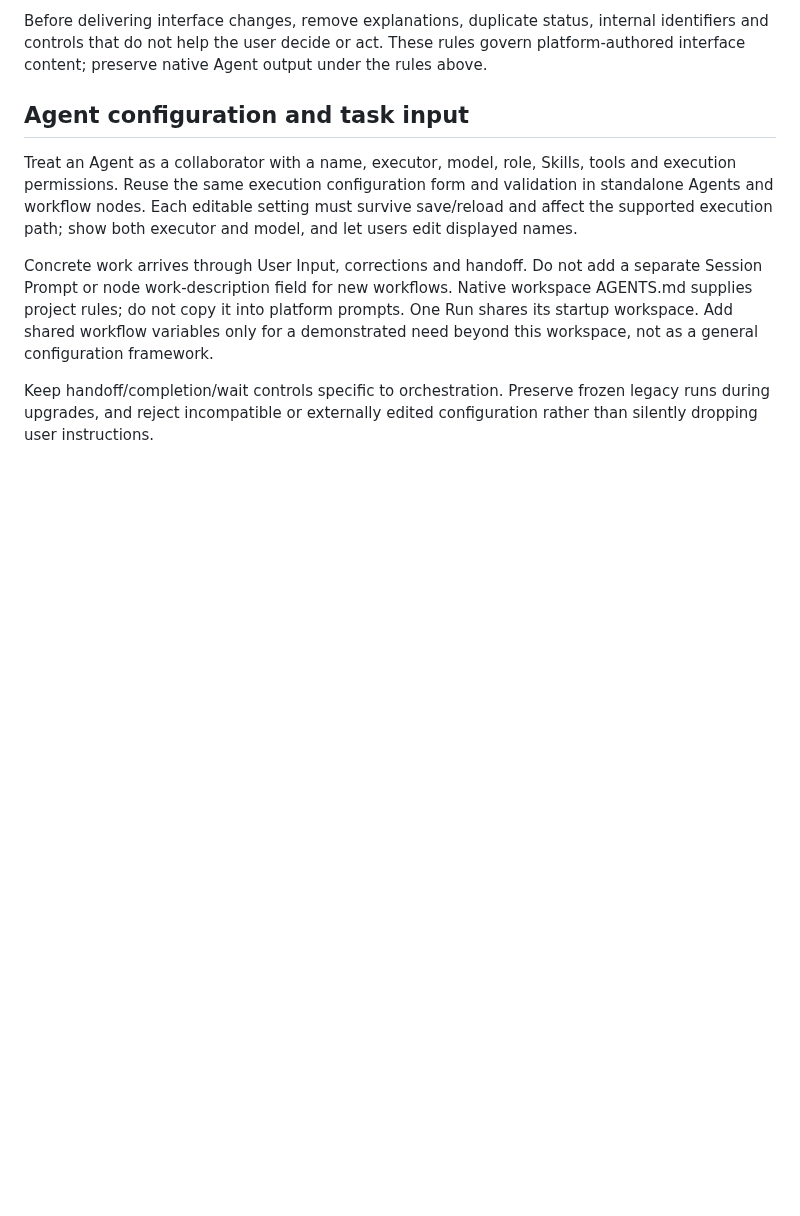
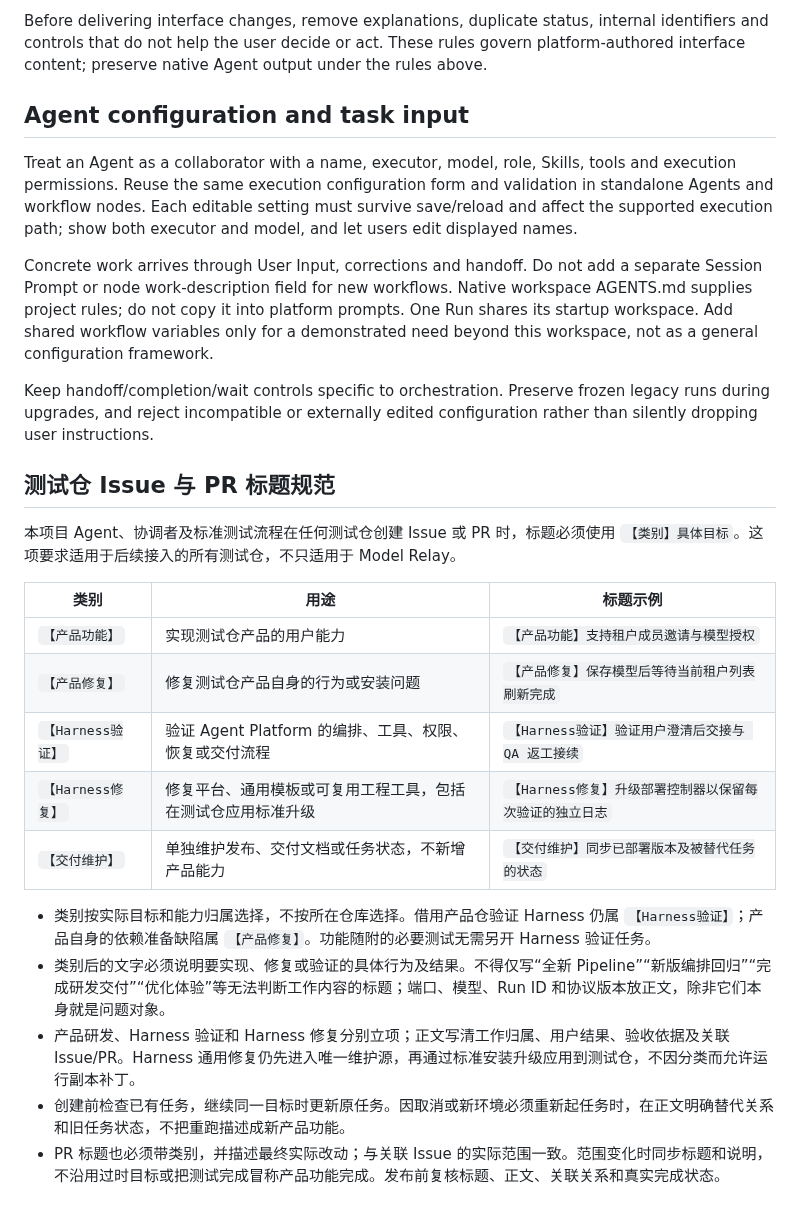
Before and after one commit to big91987/agent_platform, a Markdown page: AGENTS.md, the part around the change. GitHub-like rendering; blank space fills up the shorter version.

```diff
--- a/AGENTS.md
+++ b/AGENTS.md
@@ -29,3 +29,21 @@ Treat an Agent as a collaborator with a name, executor, model, role, Skills, too
 Concrete work arrives through User Input, corrections and handoff. Do not add a separate Session Prompt or node work-description field for new workflows. Native workspace AGENTS.md supplies project rules; do not copy it into platform prompts. One Run shares its startup workspace. Add shared workflow variables only for a demonstrated need beyond this workspace, not as a general configuration framework.
 
 Keep handoff/completion/wait controls specific to orchestration. Preserve frozen legacy runs during upgrades, and reject incompatible or externally edited configuration rather than silently dropping user instructions.
+
+## 测试仓 Issue 与 PR 标题规范
+
+本项目 Agent、协调者及标准测试流程在任何测试仓创建 Issue 或 PR 时，标题必须使用 `【类别】具体目标`。这项要求适用于后续接入的所有测试仓，不只适用于 Model Relay。
+
+| 类别 | 用途 | 标题示例 |
+|---|---|---|
+| `【产品功能】` | 实现测试仓产品的用户能力 | `【产品功能】支持租户成员邀请与模型授权` |
+| `【产品修复】` | 修复测试仓产品自身的行为或安装问题 | `【产品修复】保存模型后等待当前租户列表刷新完成` |
+| `【Harness验证】` | 验证 Agent Platform 的编排、工具、权限、恢复或交付流程 | `【Harness验证】验证用户澄清后交接与 QA 返工接续` |
+| `【Harness修复】` | 修复平台、通用模板或可复用工程工具，包括在测试仓应用标准升级 | `【Harness修复】升级部署控制器以保留每次验证的独立日志` |
+| `【交付维护】` | 单独维护发布、交付文档或任务状态，不新增产品能力 | `【交付维护】同步已部署版本及被替代任务的状态` |
+
+- 类别按实际目标和能力归属选择，不按所在仓库选择。借用产品仓验证 Harness 仍属 `【Harness验证】`；产品自身的依赖准备缺陷属 `【产品修复】`。功能随附的必要测试无需另开 Harness 验证任务。
+- 类别后的文字必须说明要实现、修复或验证的具体行为及结果。不得仅写“全新 Pipeline”“新版编排回归”“完成研发交付”“优化体验”等无法判断工作内容的标题；端口、模型、Run ID 和协议版本放正文，除非它们本身就是问题对象。
+- 产品研发、Harness 验证和 Harness 修复分别立项；正文写清工作归属、用户结果、验收依据及关联 Issue/PR。Harness 通用修复仍先进入唯一维护源，再通过标准安装升级应用到测试仓，不因分类而允许运行副本补丁。
+- 创建前检查已有任务，继续同一目标时更新原任务。因取消或新环境必须重新起任务时，在正文明确替代关系和旧任务状态，不把重跑描述成新产品功能。
+- PR 标题也必须带类别，并描述最终实际改动；与关联 Issue 的实际范围一致。范围变化时同步标题和说明，不沿用过时目标或把测试完成冒称产品功能完成。发布前复核标题、正文、关联关系和真实完成状态。
```
Also changed, not shown: examples/platform-workflows/README.md (+2 -0 lines).
